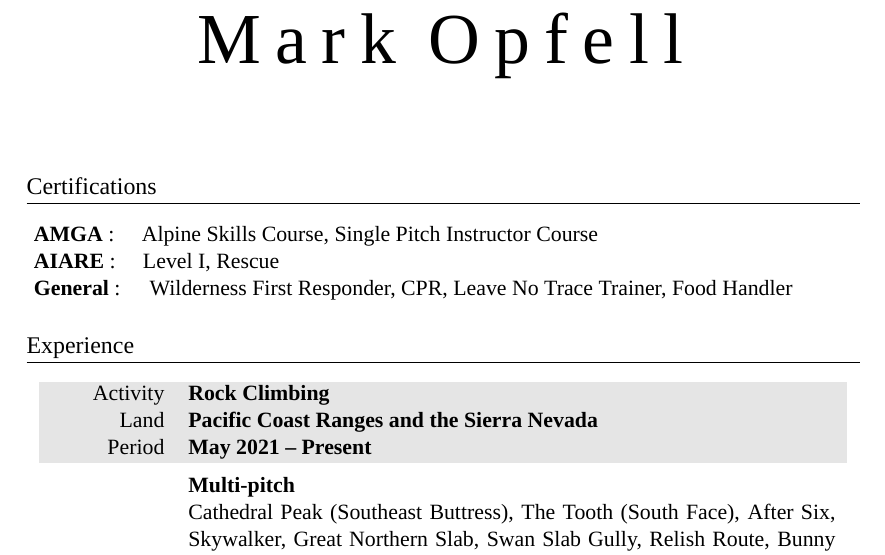
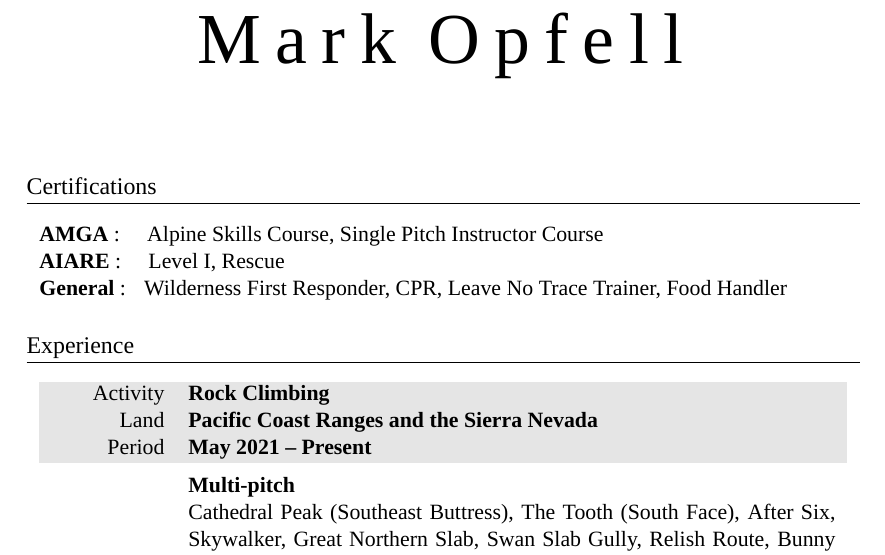
Before and after one commit to markopfell/life, a LaTeX CV (work/mountain_guiding/mark_opfell,climbing_resume.tex): part of the page, cut so that both start at the same text. Compiled offline with XeLaTeX; a missing font is replaced by an installed copy or a similar font; an older LaTeX class or package is replaced by its successor.

Commit message:
Spacing lineup

```diff
--- a/work/mountain_guiding/mark_opfell,climbing_resume.tex
+++ b/work/mountain_guiding/mark_opfell,climbing_resume.tex
@@ -59,7 +59,7 @@
 \textbf{AIARE} \normalfont :
 \quad \normalfont Level I, Rescue \\
 \textbf{General} \normalfont :
-\quad \normalfont Wilderness First Responder, CPR, Leave No Trace Trainer, Food Handler \\
+ \normalfont \,\,\,Wilderness First Responder, CPR, Leave No Trace Trainer, Food Handler \\
 \end{tabular}
 
 %EXPERIENCE
```
Also changed, not shown: work/mountain_guiding/mark_opfell,climbing_resume.pdf.
